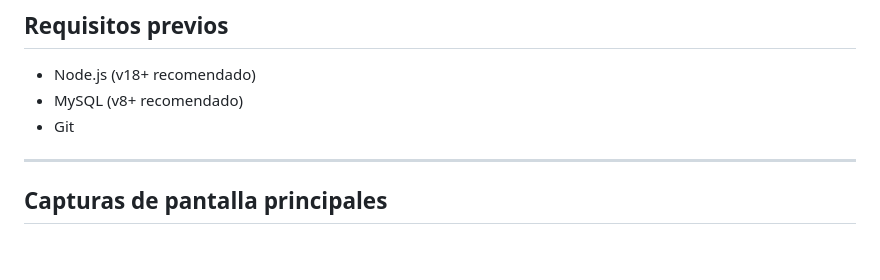
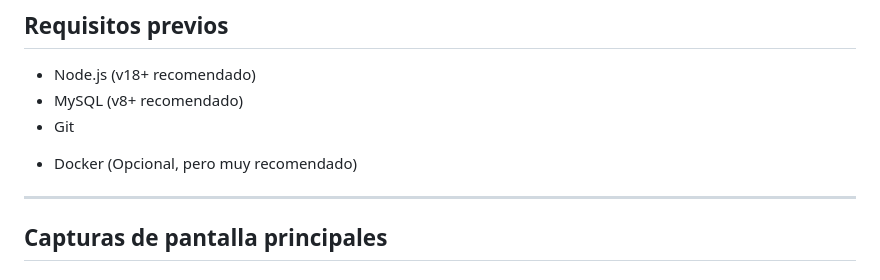
Before and after one commit to Ivnfdzz/PickNPlay, a Markdown page: docs/GUIA_DE_USO.md, the part around the change. Drawn GitHub-style; blank space fills up the shorter version.

```diff
--- a/docs/GUIA_DE_USO.md
+++ b/docs/GUIA_DE_USO.md
@@ -9,6 +9,7 @@ Pick&Play es un sistema de autoservicio para alquiler de juegos de mesa y cartas
 - Node.js (v18+ recomendado)
 - MySQL (v8+ recomendado)
 - Git
+* Docker (Opcional, pero muy recomendado)
 
 ---
 
```
